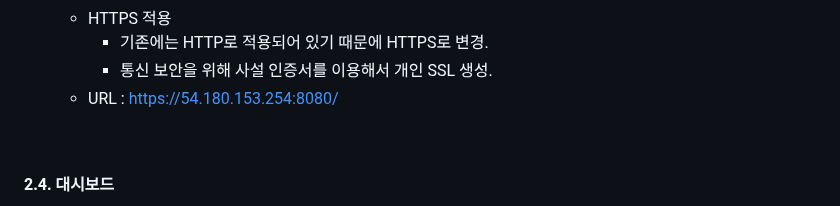
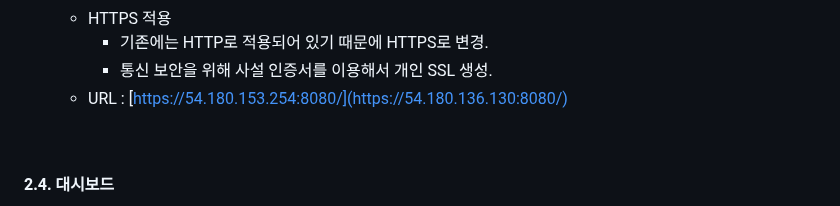
Before and after one commit to KIMJEONGSU/js_portfolio, a Markdown page: travel/README.md, the part around the change. GitHub-like rendering.

Commit message:
Update README.md
API 추가

```diff
--- a/travel/README.md
+++ b/travel/README.md
@@ -138,7 +138,7 @@ Flask를 활용하여 항공권, 숙박, 렌터카의 총 요금을 편리하게
   * HTTPS 적용
      * 기존에는 HTTP로 적용되어 있기 때문에 HTTPS로 변경.
      * 통신 보안을 위해 사설 인증서를 이용해서 개인 SSL 생성.
-  * URL : https://54.180.153.254:8080/
+  * URL : [https://54.180.153.254:8080/](https://54.180.136.130:8080/)
 
 <br>
 
```
